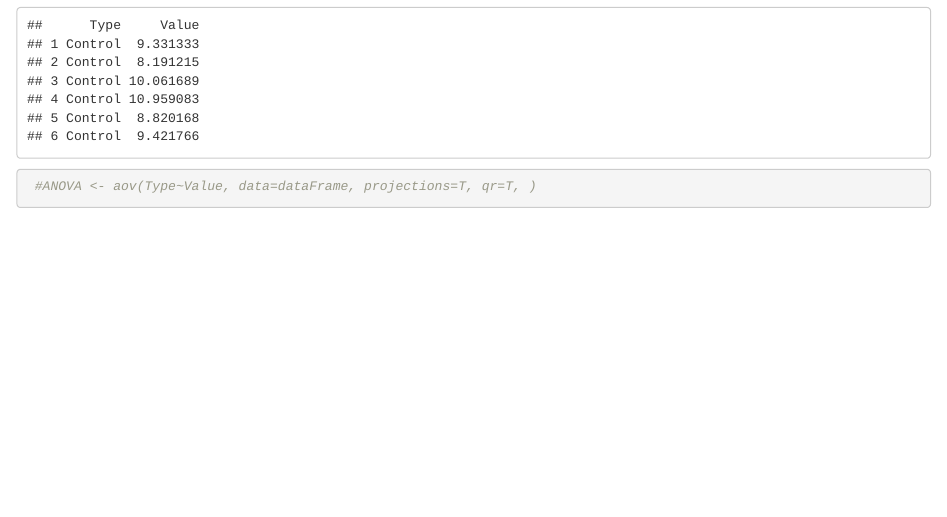
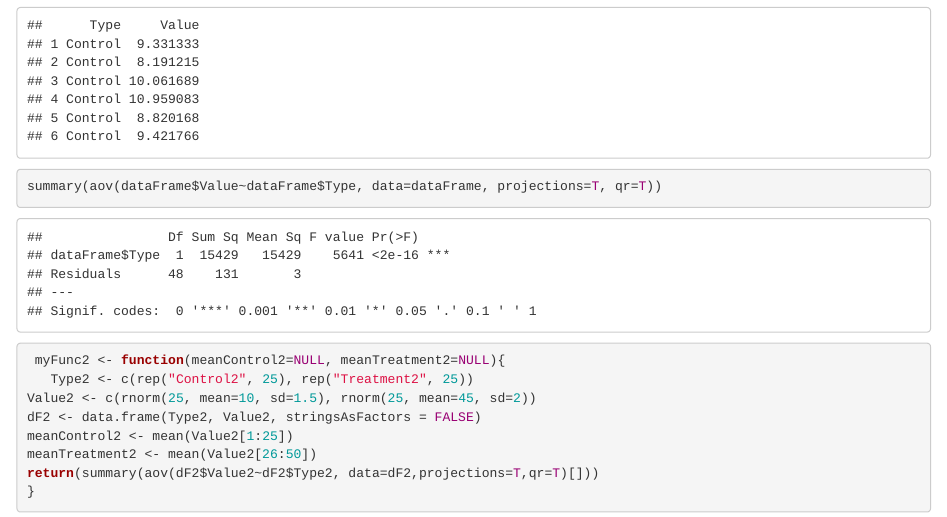
Before and after one commit to twalsh20/BIO1007, an R Markdown document (WeeklyAssignment2.Rmd): the page in a window 1100 px wide, from 390 px down. Rendered offline with R 4.5, knitr and Pandoc, with nearby package versions; code that draws random numbers runs with fixed seeds of ours.

Commit message:
edits added

````diff
--- a/WeeklyAssignment2.Rmd
+++ b/WeeklyAssignment2.Rmd
@@ -23,9 +23,16 @@ dataFrame <- myFunc()
 head(dataFrame)
 
 
- #ANOVA <- aov(Type~Value, data=dataFrame, projections=T, qr=T, )
+summary(aov(dataFrame$Value~dataFrame$Type, data=dataFrame, projections=T, qr=T))
 
-
+ myFunc2 <- function(meanControl2=NULL, meanTreatment2=NULL){
+   Type2 <- c(rep("Control2", 25), rep("Treatment2", 25))
+Value2 <- c(rnorm(25, mean=10, sd=1.5), rnorm(25, mean=45, sd=2))
+dF2 <- data.frame(Type2, Value2, stringsAsFactors = FALSE)
+meanControl2 <- mean(Value2[1:25])
+meanTreatment2 <- mean(Value2[26:50])
+return(summary(aov(dF2$Value2~dF2$Type2, data=dF2,projections=T,qr=T)[]))
+}
 
 
 ```
````
Also changed, not shown: Assignment4.Rmd (+3 -2 lines).
